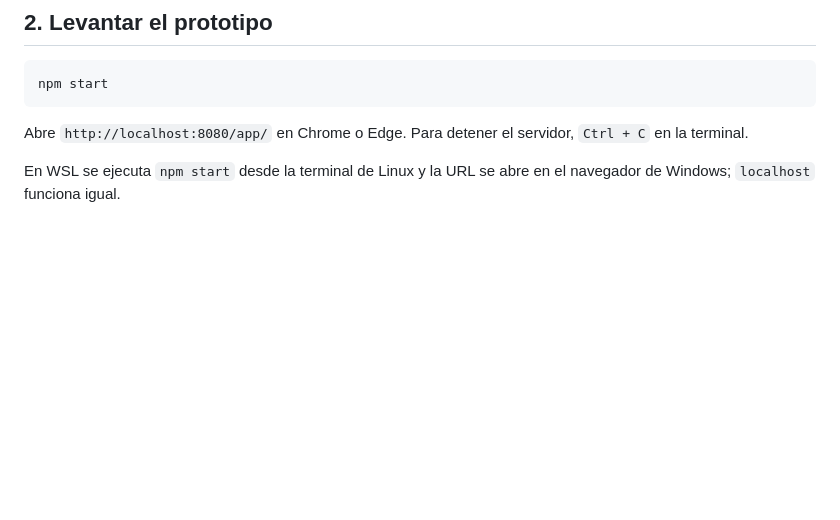
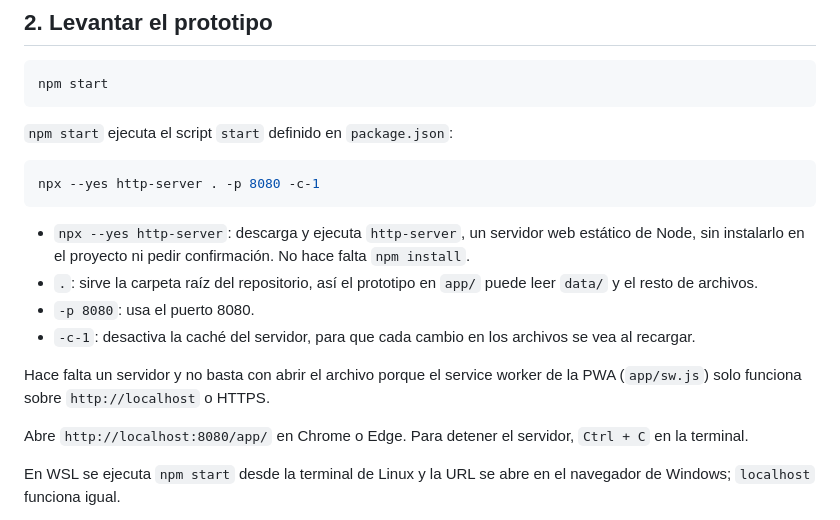
Before and after one commit to FloresVillar/cc451-IHC-grupo15-cyberdojo, a Markdown page: docs/instalacion.md, the part around the change. GitHub-like rendering; blank space fills up the shorter version.

Commit message:
docs(instalacion): explica qué hace npm start y cada parámetro
La guía mandaba a ejecutar npm start sin decir que levanta un
servidor estático con http-server ni por qué hace falta uno.

````diff
--- a/docs/instalacion.md
+++ b/docs/instalacion.md
@@ -26,6 +26,19 @@ git pull origin dev
 ```bash
 npm start
 ```
+
+`npm start` ejecuta el script `start` definido en `package.json`:
+
+```bash
+npx --yes http-server . -p 8080 -c-1
+```
+
+- `npx --yes http-server`: descarga y ejecuta `http-server`, un servidor web estático de Node, sin instalarlo en el proyecto ni pedir confirmación. No hace falta `npm install`.
+- `.`: sirve la carpeta raíz del repositorio, así el prototipo en `app/` puede leer `data/` y el resto de archivos.
+- `-p 8080`: usa el puerto 8080.
+- `-c-1`: desactiva la caché del servidor, para que cada cambio en los archivos se vea al recargar.
+
+Hace falta un servidor y no basta con abrir el archivo porque el service worker de la PWA (`app/sw.js`) solo funciona sobre `http://localhost` o HTTPS.
 
 Abre `http://localhost:8080/app/` en Chrome o Edge. Para detener el servidor, `Ctrl + C` en la terminal.
 
````
